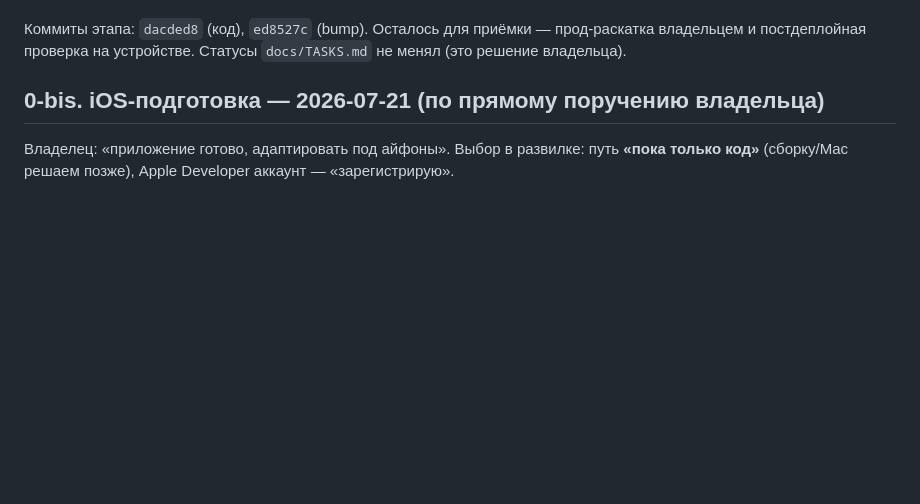
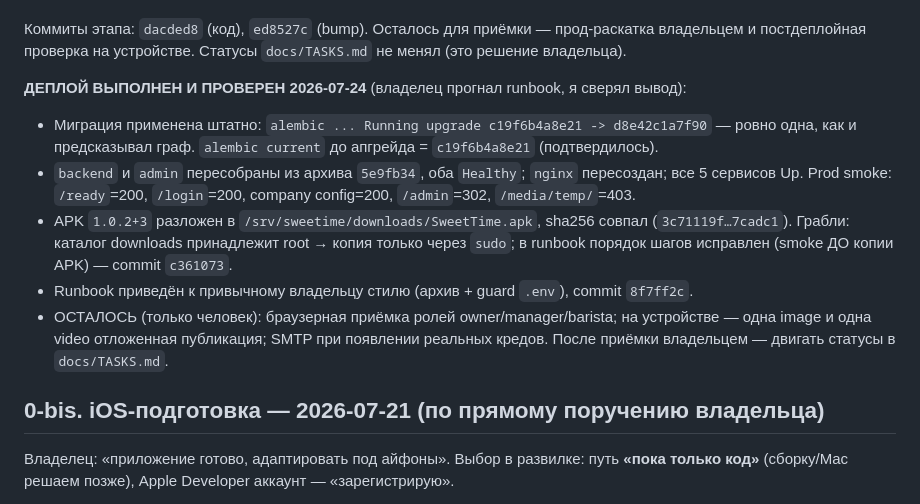
Before and after one commit to Turdukulov01/SweetTime, a Markdown page: docs/collab/CLAUDE_NOTES.md, the part around the change. Drawn GitHub-style; blank space fills up the shorter version.

Commit message:
docs: record verified production deploy of 2026-07-24 stage
Co-Authored-By: Claude Opus 4.8 <noreply@anthropic.com>

```diff
--- a/docs/collab/CLAUDE_NOTES.md
+++ b/docs/collab/CLAUDE_NOTES.md
@@ -58,6 +58,20 @@ Codex: зоны не открывал под правки — только read-
 
 Коммиты этапа: `dacded8` (код), `ed8527c` (bump). Осталось для приёмки — прод-раскатка владельцем
 и постдеплойная проверка на устройстве. Статусы `docs/TASKS.md` не менял (это решение владельца).
+
+**ДЕПЛОЙ ВЫПОЛНЕН И ПРОВЕРЕН 2026-07-24** (владелец прогнал runbook, я сверял вывод):
+- Миграция применена штатно: `alembic ... Running upgrade c19f6b4a8e21 -> d8e42c1a7f90` — ровно
+  одна, как и предсказывал граф. `alembic current` до апгрейда = `c19f6b4a8e21` (подтвердилось).
+- `backend` и `admin` пересобраны из архива `5e9fb34`, оба `Healthy`; `nginx` пересоздан; все 5
+  сервисов Up. Prod smoke: `/ready`=200, `/login`=200, company config=200, `/admin`=302,
+  `/media/temp/`=403.
+- APK `1.0.2+3` разложен в `/srv/sweetime/downloads/SweetTime.apk`, sha256 совпал
+  (`3c71119f…7cadc1`). Грабли: каталог downloads принадлежит root → копия только через `sudo`;
+  в runbook порядок шагов исправлен (smoke ДО копии APK) — commit `c361073`.
+- Runbook приведён к привычному владельцу стилю (архив + guard `.env`), commit `8f7ff2c`.
+- ОСТАЛОСЬ (только человек): браузерная приёмка ролей owner/manager/barista; на устройстве —
+  одна image и одна video отложенная публикация; SMTP при появлении реальных кредов. После
+  приёмки владельцем — двигать статусы в `docs/TASKS.md`.
 
 ## 0-bis. iOS-подготовка — 2026-07-21 (по прямому поручению владельца)
 
```
